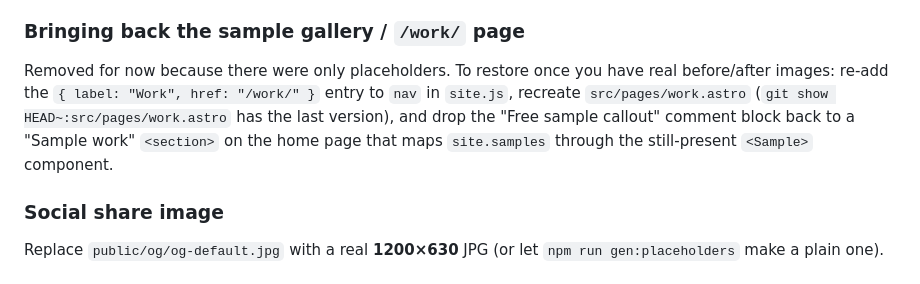
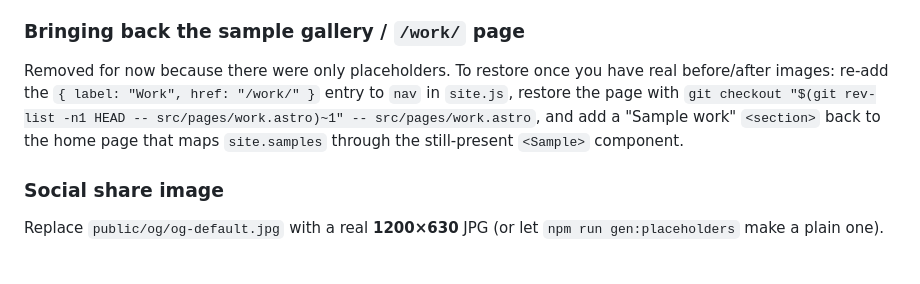
Before and after one commit to iamHarinda/iamharinda_com, a Markdown page: README.md, the part around the change. GitHub-like rendering.

Commit message:
auto: README.md
Co-Authored-By: Claude Sonnet 5 <noreply@anthropic.com>

```diff
--- a/README.md
+++ b/README.md
@@ -90,11 +90,10 @@ sample gallery, which is disabled for now — see the next note.)
 
 Removed for now because there were only placeholders. To restore once you have
 real before/after images: re-add the `{ label: "Work", href: "/work/" }` entry
-to `nav` in `site.js`, recreate `src/pages/work.astro`
-(`git show HEAD~:src/pages/work.astro` has the last version), and drop the
-"Free sample callout" comment block back to a "Sample work" `<section>` on the
-home page that maps `site.samples` through the still-present `<Sample>`
-component.
+to `nav` in `site.js`, restore the page with
+`git checkout "$(git rev-list -n1 HEAD -- src/pages/work.astro)~1" -- src/pages/work.astro`,
+and add a "Sample work" `<section>` back to the home page that maps
+`site.samples` through the still-present `<Sample>` component.
 
 ### Social share image
 
```
